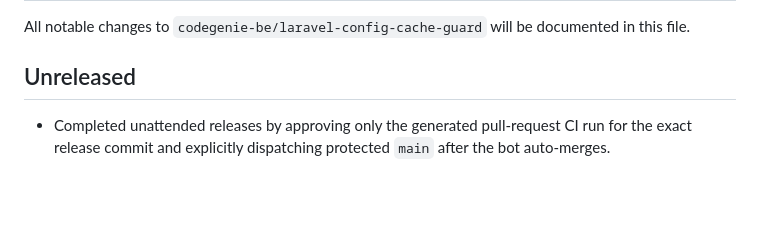
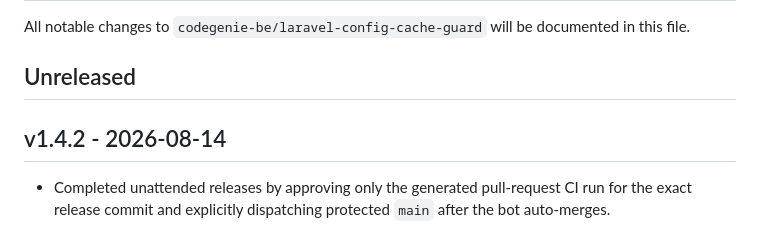
Before and after one commit to Codegenie-BE/laravel-config-cache-guard, a Markdown page: CHANGELOG.md, the part around the change. Rendered like a GitHub page; blank space fills up the shorter version.

Commit message:
chore: prepare v1.4.2 (#26)
Co-authored-by: github-actions[bot] <41898282+github-actions[bot]@users.noreply.github.com>

```diff
--- a/CHANGELOG.md
+++ b/CHANGELOG.md
@@ -3,6 +3,8 @@
 All notable changes to `codegenie-be/laravel-config-cache-guard` will be documented in this file.
 
 ## Unreleased
+
+## v1.4.2 - 2026-08-14
 
 - Completed unattended releases by approving only the generated pull-request CI run for the exact release commit and explicitly dispatching protected `main` after the bot auto-merges.
 
```
